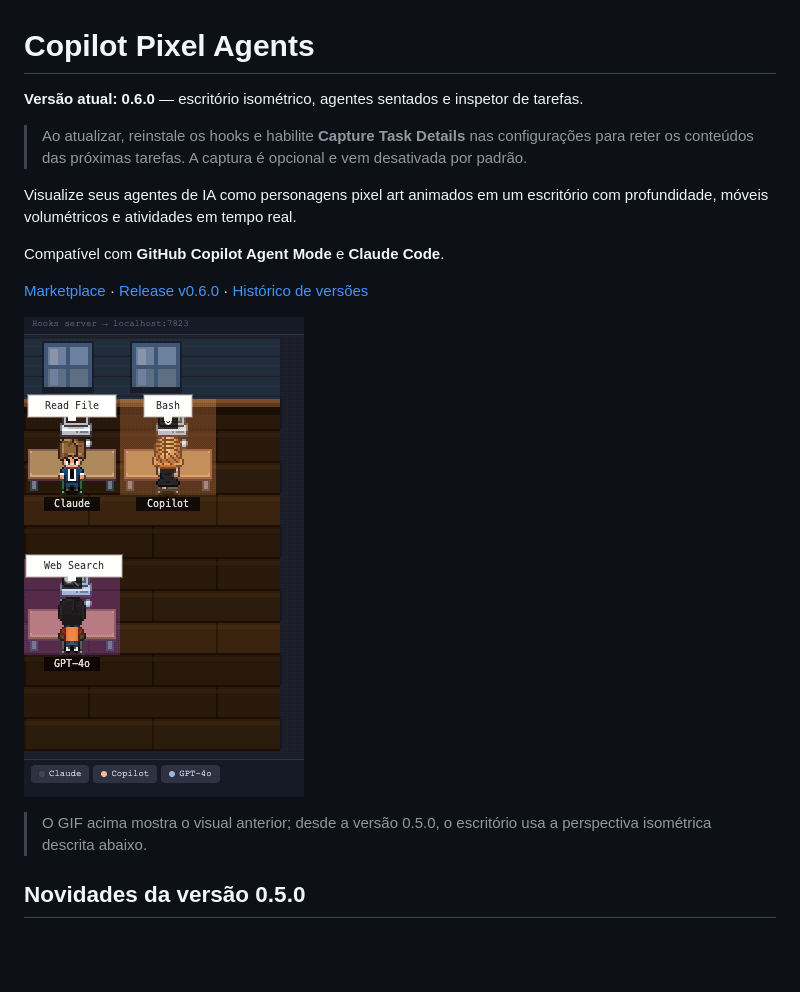
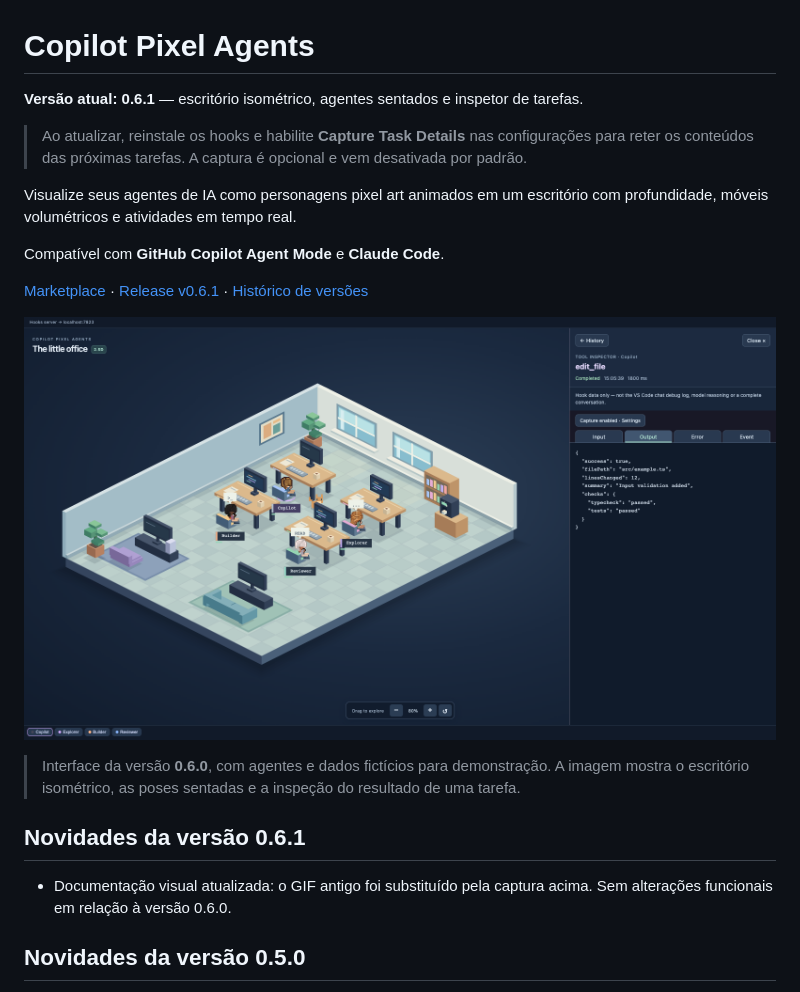
Before and after one commit to khalango02/copilot-pixel-agents, a Markdown page: README.md, the part around the change. GitHub-like rendering; pictures changed too: .github/preview-v0.6.0.png (added), .github/preview.gif (deleted); blank space fills up the shorter version.

Commit message:
docs: release v0.6.1 with updated office screenshot

```diff
--- a/README.md
+++ b/README.md
@@ -1,6 +1,6 @@
 # Copilot Pixel Agents
 
-**Versão atual: 0.6.0** — escritório isométrico, agentes sentados e inspetor de tarefas.
+**Versão atual: 0.6.1** — escritório isométrico, agentes sentados e inspetor de tarefas.
 
 > Ao atualizar, reinstale os hooks e habilite **Capture Task Details** nas configurações para reter os conteúdos das próximas tarefas. A captura é opcional e vem desativada por padrão.
 
@@ -8,11 +8,15 @@ Visualize seus agentes de IA como personagens pixel art animados em um escritór
 
 Compatível com **GitHub Copilot Agent Mode** e **Claude Code**.
 
-[Marketplace](https://marketplace.visualstudio.com/items?itemName=cl-oliveira.copilot-pixel-agents) · [Release v0.6.0](https://github.com/khalango02/copilot-pixel-agents/tree/v0.6.0) · [Histórico de versões](CHANGELOG.md)
+[Marketplace](https://marketplace.visualstudio.com/items?itemName=cl-oliveira.copilot-pixel-agents) · [Release v0.6.1](https://github.com/khalango02/copilot-pixel-agents/tree/v0.6.1) · [Histórico de versões](CHANGELOG.md)
 
-![Demonstração do escritório pixel art em uma versão anterior](.github/preview.gif)
+![Copilot Pixel Agents 0.6.0: escritório isométrico com agentes sentados e inspetor de tarefas aberto na aba Output](.github/preview-v0.6.0.png)
 
-> O GIF acima mostra o visual anterior; desde a versão 0.5.0, o escritório usa a perspectiva isométrica descrita abaixo.
+> Interface da versão **0.6.0**, com agentes e dados fictícios para demonstração. A imagem mostra o escritório isométrico, as poses sentadas e a inspeção do resultado de uma tarefa.
+
+## Novidades da versão 0.6.1
+
+- Documentação visual atualizada: o GIF antigo foi substituído pela captura acima. Sem alterações funcionais em relação à versão 0.6.0.
 
 ## Novidades da versão 0.5.0
 
```
Also changed, not shown: CHANGELOG.md (+6 -1 lines), 2 other files.
